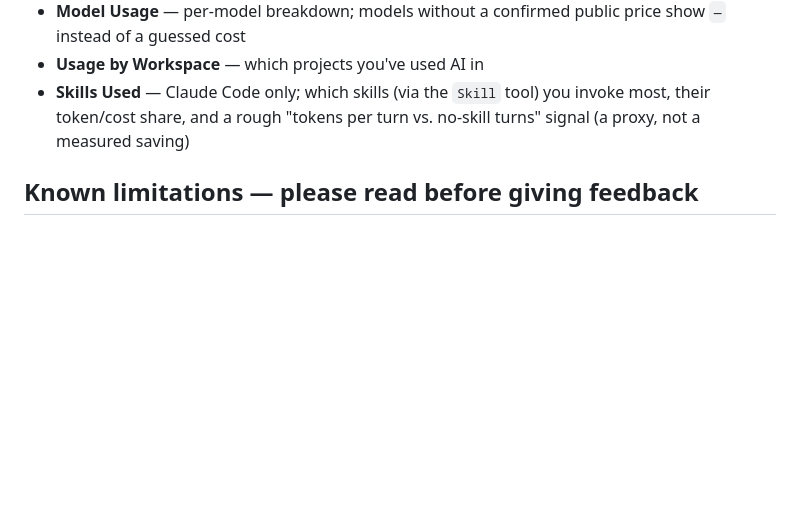
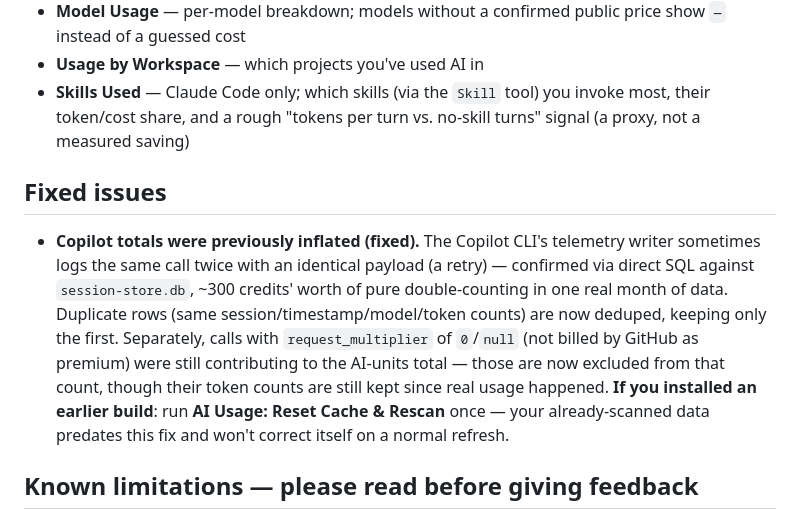
Before and after one commit to wilsonpinto88/DevSetup, a Markdown page: ai-usage-dashboard/README.md, the part around the change. GitHub-like rendering; blank space fills up the shorter version.

Commit message:
Document the Copilot duplicate-row/unbilled-AIU fix in README
Explains the bug (retry rows double-counted, unbilled calls inflating
AI units) and tells anyone on an earlier build to run Reset Cache &
Rescan since old scanned data won't self-correct.

```diff
--- a/ai-usage-dashboard/README.md
+++ b/ai-usage-dashboard/README.md
@@ -37,6 +37,11 @@ Other commands:
 - **Usage by Workspace** — which projects you've used AI in
 - **Skills Used** — Claude Code only; which skills (via the `Skill` tool) you invoke most, their token/cost share, and a rough "tokens per turn vs. no-skill turns" signal (a proxy, not a measured saving)
 
+## Fixed issues
+
+- **Copilot totals were previously inflated (fixed).** The Copilot CLI's telemetry writer sometimes logs the same call twice with an identical payload (a retry) — confirmed via direct SQL against `session-store.db`, ~300 credits' worth of pure double-counting in one real month of data. Duplicate rows (same session/timestamp/model/token counts) are now deduped, keeping only the first. Separately, calls with `request_multiplier` of `0`/`null` (not billed by GitHub as premium) were still contributing to the AI-units total — those are now excluded from that count, though their token counts are still kept since real usage happened.
+  **If you installed an earlier build**: run **AI Usage: Reset Cache & Rescan** once — your already-scanned data predates this fix and won't correct itself on a normal refresh.
+
 ## Known limitations — please read before giving feedback
 
 - **"API-Equivalent Cost" is not a real bill.** It's Anthropic's public per-token API pricing applied to your token counts. If you're on a flat-fee plan (e.g. Claude Pro), you are not actually being charged this — it's a comparison figure only.
```
